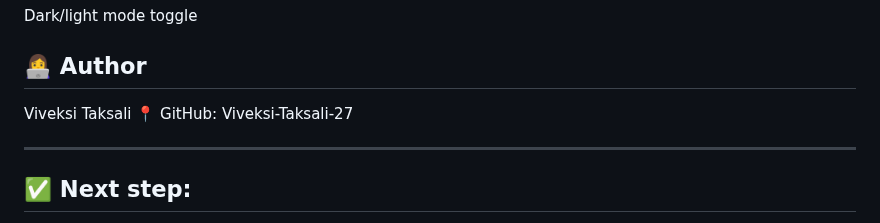
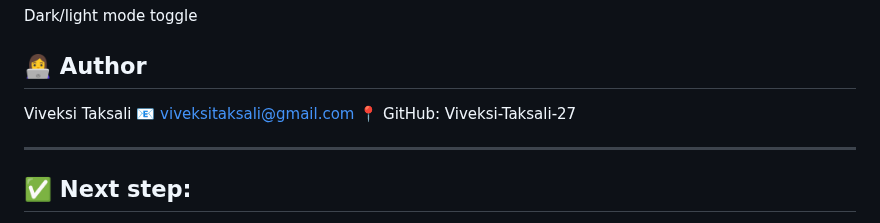
Before and after one commit to Viveksi-Taksali-27/Chirper, a Markdown page: README.md, the part around the change. GitHub-like rendering.

```diff
--- a/README.md
+++ b/README.md
@@ -129,6 +129,7 @@ Dark/light mode toggle
 ## 👩‍💻 Author
 
 Viveksi Taksali
+📧 viveksitaksali@gmail.com
 📍 GitHub: Viveksi-Taksali-27
 
 
```
